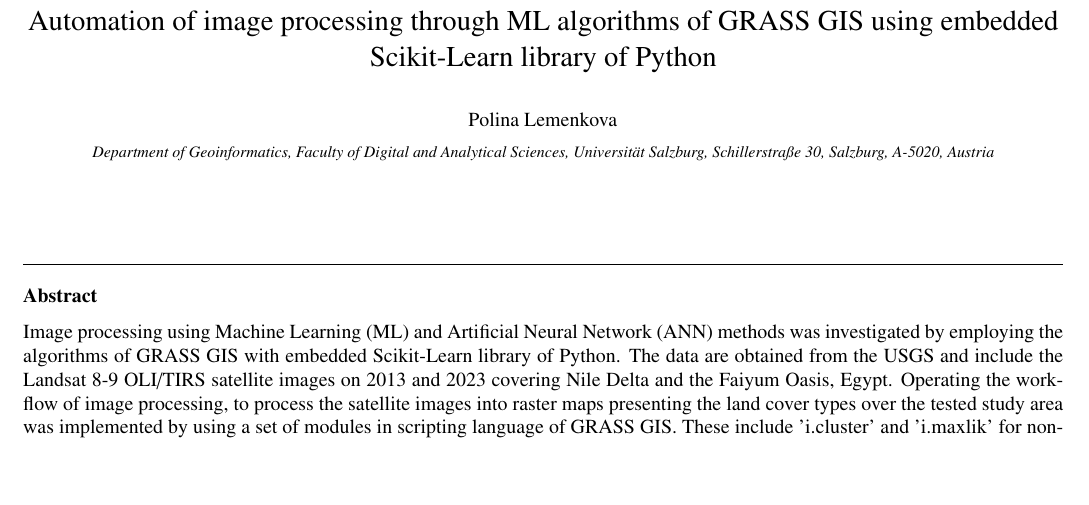
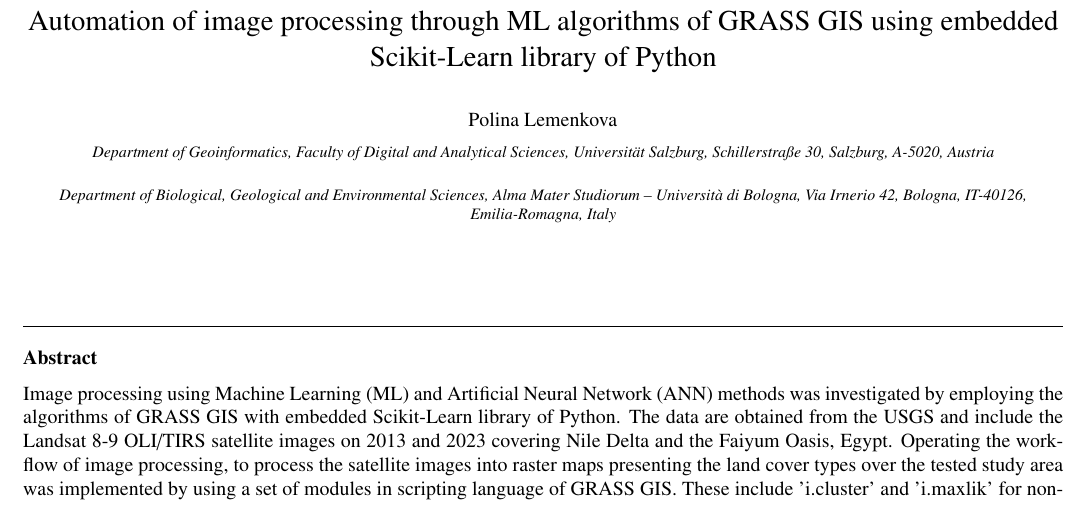
Before and after one commit to paulinelemenkova/EXCO, a LaTeX paper (EXCO_ML_GRASS.tex): part of page 1 of 8, cut so that both start at the same text, the shorter picture padded with empty space. Compiled offline with pdfLaTeX.

Commit message:
Add files via upload

```diff
--- a/EXCO_ML_GRASS.tex
+++ b/EXCO_ML_GRASS.tex
@@ -103,6 +103,12 @@
             city={Salzburg},
             postcode={A-5020},
             country={Austria}
+          }
+\affiliation{organization={Department of Biological, Geological and Environmental Sciences, Alma Mater Studiorum -- Università di Bologna},
+            addressline={Via Irnerio 42},
+            city={Bologna},
+            postcode={IT-40126, Emilia-Romagna},
+            country={Italy}
           }
 
 \begin{abstract}
```
